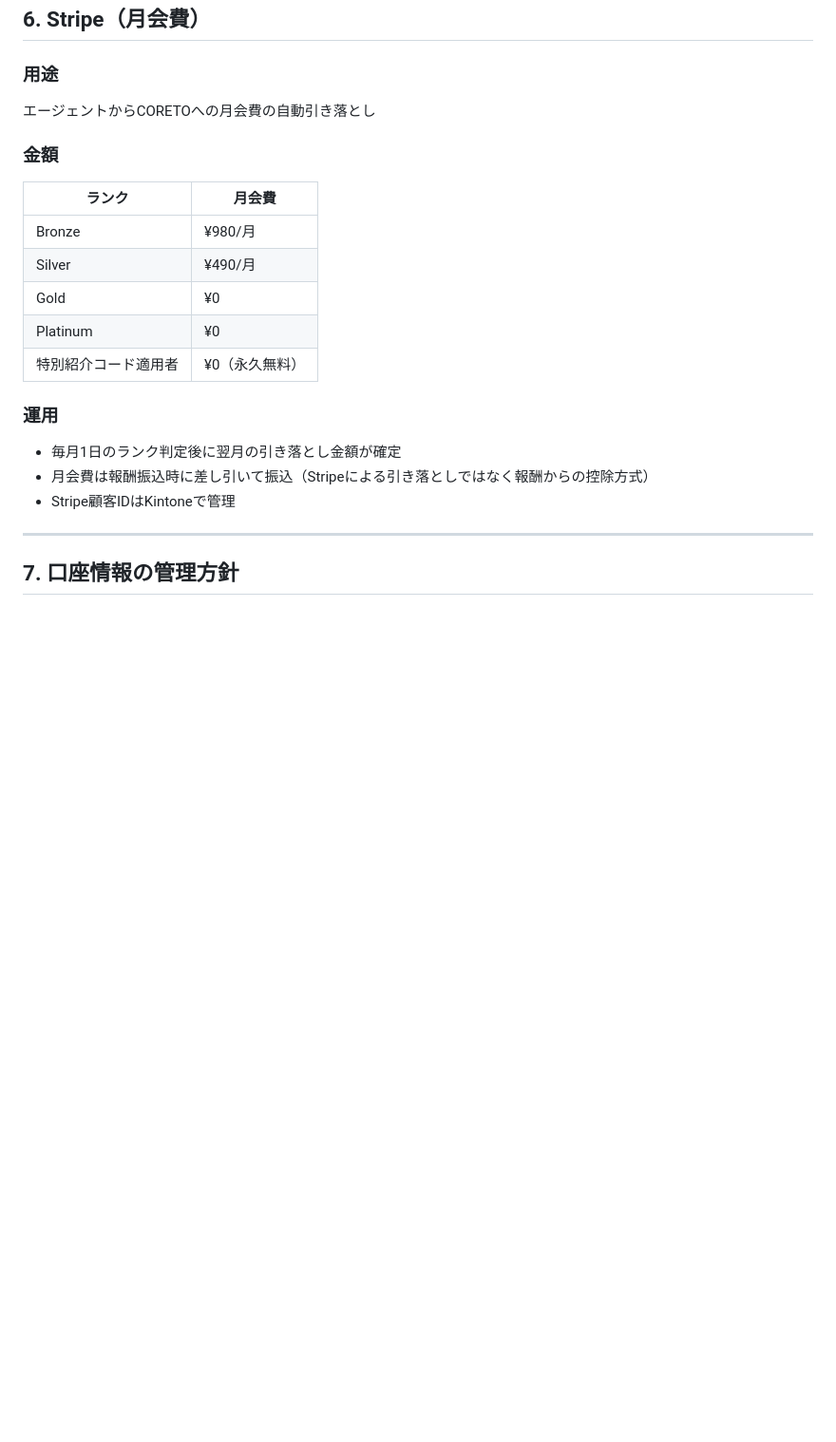
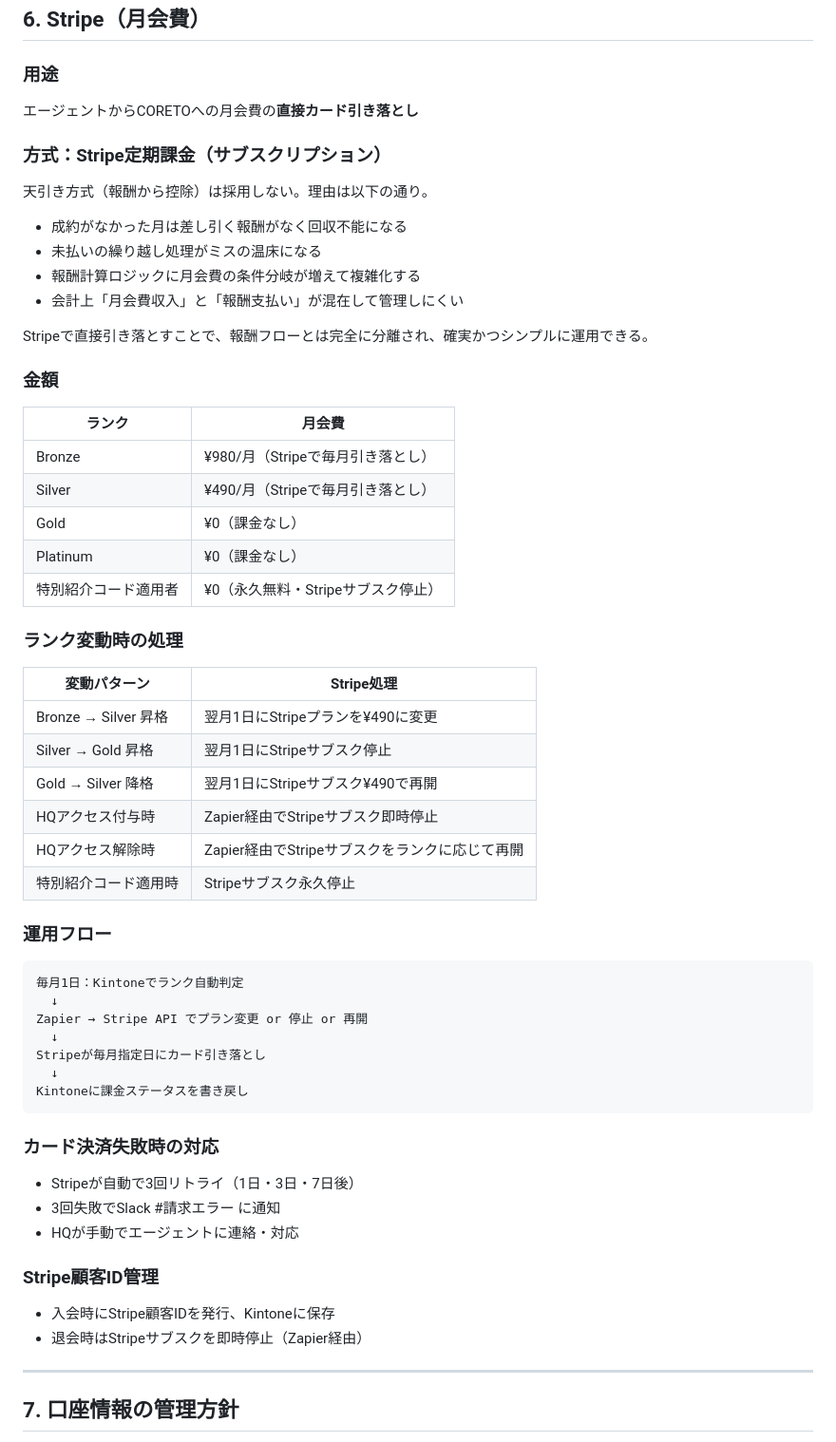
Before and after one commit to esyun25/coreto, a Markdown page: _specs/payment-infrastructure.md, the part around the change. Shown at 95% size. Drawn GitHub-style; blank space fills up the shorter version.

Commit message:
docs: 月会費徴収方式をStripe直接引き落としに確定 — 報酬天引き方式を不採用・理由記載

````diff
--- a/_specs/payment-infrastructure.md
+++ b/_specs/payment-infrastructure.md
@@ -162,22 +162,60 @@ HQが管理画面（coreto-instant-pay.html HQビュー）で確認
 ## 6. Stripe（月会費）
 
 ### 用途
-エージェントからCORETOへの月会費の自動引き落とし
+エージェントからCORETOへの月会費の**直接カード引き落とし**
+
+### 方式：Stripe定期課金（サブスクリプション）
+
+天引き方式（報酬から控除）は採用しない。理由は以下の通り。
+
+- 成約がなかった月は差し引く報酬がなく回収不能になる
+- 未払いの繰り越し処理がミスの温床になる
+- 報酬計算ロジックに月会費の条件分岐が増えて複雑化する
+- 会計上「月会費収入」と「報酬支払い」が混在して管理しにくい
+
+Stripeで直接引き落とすことで、報酬フローとは完全に分離され、確実かつシンプルに運用できる。
 
 ### 金額
 
 | ランク | 月会費 |
 |---|---|
-| Bronze | ¥980/月 |
-| Silver | ¥490/月 |
-| Gold | ¥0 |
-| Platinum | ¥0 |
-| 特別紹介コード適用者 | ¥0（永久無料） |
+| Bronze | ¥980/月（Stripeで毎月引き落とし） |
+| Silver | ¥490/月（Stripeで毎月引き落とし） |
+| Gold | ¥0（課金なし） |
+| Platinum | ¥0（課金なし） |
+| 特別紹介コード適用者 | ¥0（永久無料・Stripeサブスク停止） |
 
-### 運用
-- 毎月1日のランク判定後に翌月の引き落とし金額が確定
-- 月会費は報酬振込時に差し引いて振込（Stripeによる引き落としではなく報酬からの控除方式）
-- Stripe顧客IDはKintoneで管理
+### ランク変動時の処理
+
+| 変動パターン | Stripe処理 |
+|---|---|
+| Bronze → Silver 昇格 | 翌月1日にStripeプランを¥490に変更 |
+| Silver → Gold 昇格 | 翌月1日にStripeサブスク停止 |
+| Gold → Silver 降格 | 翌月1日にStripeサブスク¥490で再開 |
+| HQアクセス付与時 | Zapier経由でStripeサブスク即時停止 |
+| HQアクセス解除時 | Zapier経由でStripeサブスクをランクに応じて再開 |
+| 特別紹介コード適用時 | Stripeサブスク永久停止 |
+
+### 運用フロー
+
+```
+毎月1日：Kintoneでランク自動判定
+  ↓
+Zapier → Stripe API でプラン変更 or 停止 or 再開
+  ↓
+Stripeが毎月指定日にカード引き落とし
+  ↓
+Kintoneに課金ステータスを書き戻し
+```
+
+### カード決済失敗時の対応
+- Stripeが自動で3回リトライ（1日・3日・7日後）
+- 3回失敗でSlack #請求エラー に通知
+- HQが手動でエージェントに連絡・対応
+
+### Stripe顧客ID管理
+- 入会時にStripe顧客IDを発行、Kintoneに保存
+- 退会時はStripeサブスクを即時停止（Zapier経由）
 
 ---
 
````
